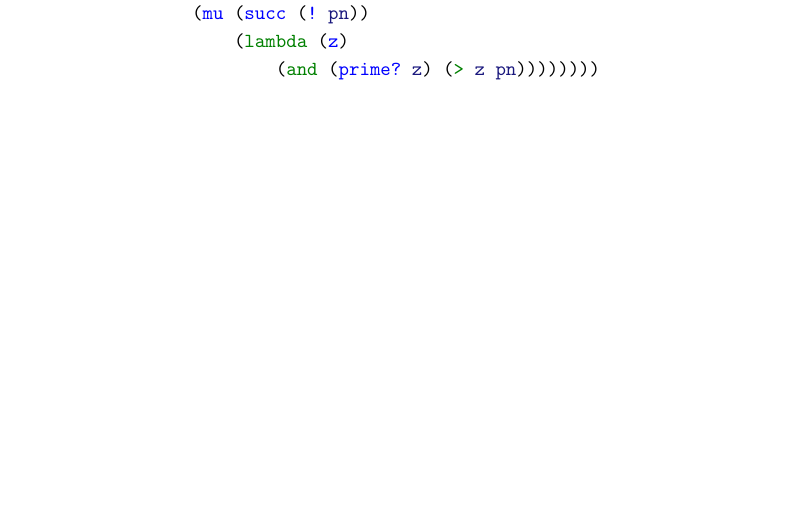
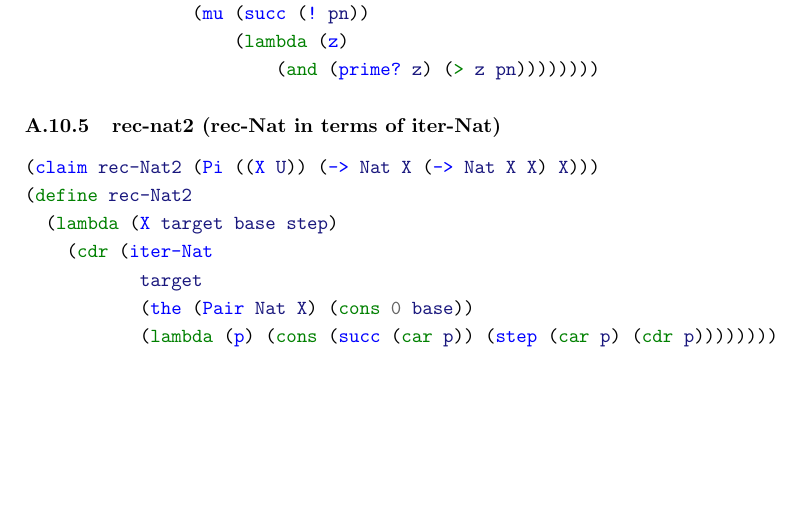
Before and after one commit to motiwalam/The-Little-Typer-Notes, a LaTeX document (main.tex, which reads code-listing.tex): part of page 23 of 23, cut so that both start at the same text. Compiled offline with pdfLaTeX.

Commit message:
new function!!

```diff
--- a/code-listing.tex
+++ b/code-listing.tex
@@ -575,3 +575,14 @@ This code listing was generated automatically from \href{https://github.com/thec
                     (lambda (z)
                         (and (prime? z) (> z pn))))))))
 \end{minted}
+
+\subsubsection{rec-nat2 (rec-Nat in terms of iter-Nat)} \label{code:rec-nat2}
+\begin{minted}{scheme}
+(claim rec-Nat2 (Pi ((X U)) (-> Nat X (-> Nat X X) X)))
+(define rec-Nat2
+  (lambda (X target base step)
+    (cdr (iter-Nat
+           target
+           (the (Pair Nat X) (cons 0 base))
+           (lambda (p) (cons (succ (car p)) (step (car p) (cdr p))))))))
+\end{minted}
```
Also changed, not shown: 1 other file.
